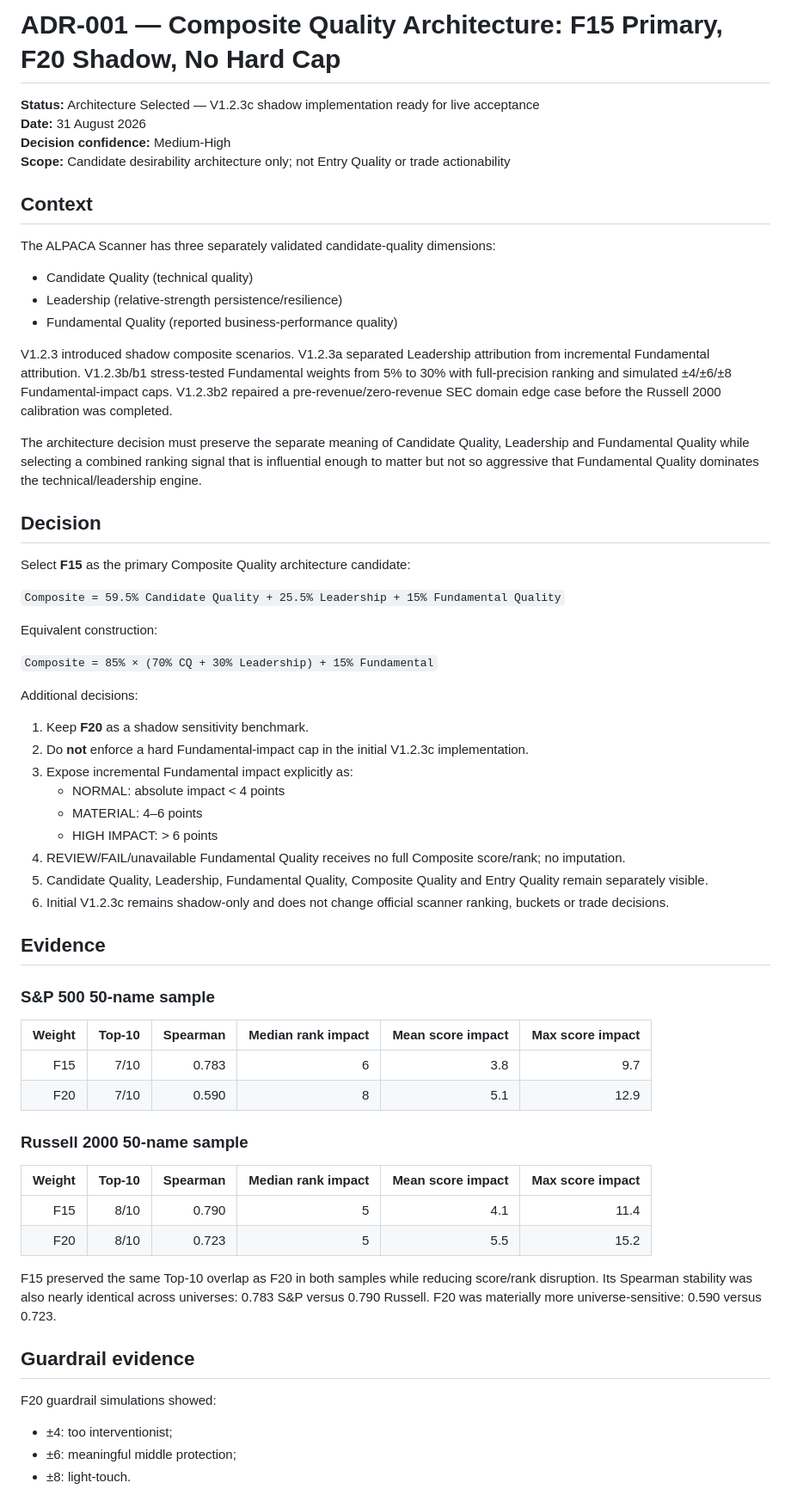
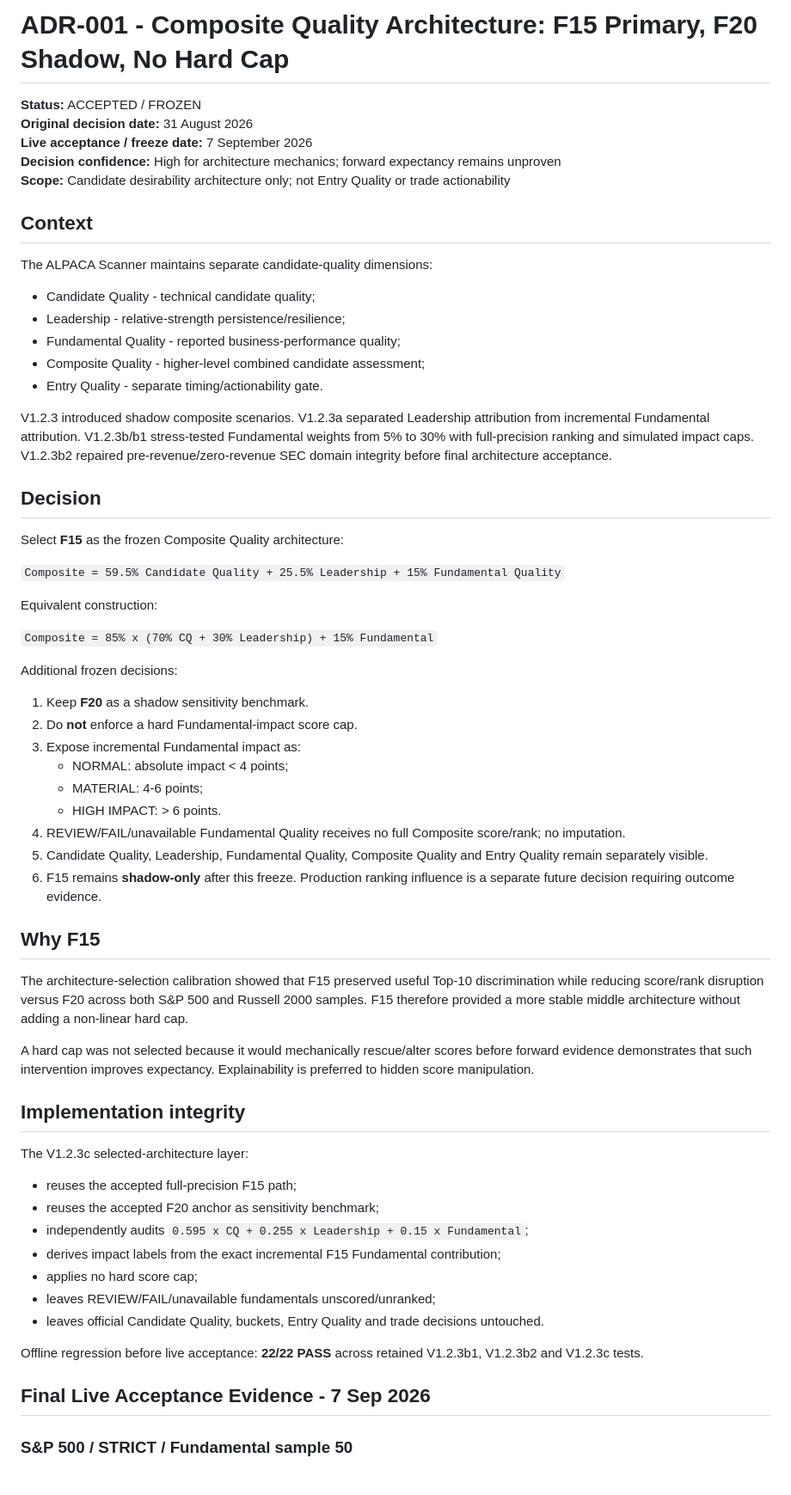
Before and after one commit to tradewithedge/alpaca-scanner, a Markdown page: docs/architecture/ADR-001-composite-quality-f15.md, the part around one of its changes. Shown at 86% size. Drawn GitHub-style.

```diff
--- a/docs/architecture/ADR-001-composite-quality-f15.md
+++ b/docs/architecture/ADR-001-composite-quality-f15.md
@@ -1,67 +1,66 @@
-# ADR-001 — Composite Quality Architecture: F15 Primary, F20 Shadow, No Hard Cap
+# ADR-001 - Composite Quality Architecture: F15 Primary, F20 Shadow, No Hard Cap
 
-**Status:** Architecture Selected — V1.2.3c shadow implementation ready for live acceptance
-**Date:** 31 August 2026
-**Decision confidence:** Medium-High
+**Status:** ACCEPTED / FROZEN
+**Original decision date:** 31 August 2026
+**Live acceptance / freeze date:** 7 September 2026
+**Decision confidence:** High for architecture mechanics; forward expectancy remains unproven
 **Scope:** Candidate desirability architecture only; not Entry Quality or trade actionability
 
 ## Context
 
-The ALPACA Scanner has three separately validated candidate-quality dimensions:
+The ALPACA Scanner maintains separate candidate-quality dimensions:
 
-- Candidate Quality (technical quality)
-- Leadership (relative-strength persistence/resilience)
-- Fundamental Quality (reported business-performance quality)
+- Candidate Quality - technical candidate quality;
+- Leadership - relative-strength persistence/resilience;
+- Fundamental Quality - reported business-performance quality;
+- Composite Quality - higher-level combined candidate assessment;
+- Entry Quality - separate timing/actionability gate.
 
-V1.2.3 introduced shadow composite scenarios. V1.2.3a separated Leadership attribution from incremental Fundamental attribution. V1.2.3b/b1 stress-tested Fundamental weights from 5% to 30% with full-precision ranking and simulated ±4/±6/±8 Fundamental-impact caps. V1.2.3b2 repaired a pre-revenue/zero-revenue SEC domain edge case before the Russell 2000 calibration was completed.
-
-The architecture decision must preserve the separate meaning of Candidate Quality, Leadership and Fundamental Quality while selecting a combined ranking signal that is influential enough to matter but not so aggressive that Fundamental Quality dominates the technical/leadership engine.
+V1.2.3 introduced shadow composite scenarios. V1.2.3a separated Leadership attribution from incremental Fundamental attribution. V1.2.3b/b1 stress-tested Fundamental weights from 5% to 30% with full-precision ranking and simulated impact caps. V1.2.3b2 repaired pre-revenue/zero-revenue SEC domain integrity before final architecture acceptance.
 
 ## Decision
 
-Select **F15** as the primary Composite Quality architecture candidate:
+Select **F15** as the frozen Composite Quality architecture:
 
 `Composite = 59.5% Candidate Quality + 25.5% Leadership + 15% Fundamental Quality`
 
 Equivalent construction:
 
-`Composite = 85% × (70% CQ + 30% Leadership) + 15% Fundamental`
+`Composite = 85% x (70% CQ + 30% Leadership) + 15% Fundamental`
 
-Additional decisions:
+Additional frozen decisions:
 
 1. Keep **F20** as a shadow sensitivity benchmark.
-2. Do **not** enforce a hard Fundamental-impact cap in the initial V1.2.3c implementation.
-3. Expose incremental Fundamental impact explicitly as:
-   - NORMAL: absolute impact < 4 points
-   - MATERIAL: 4–6 points
-   - HIGH IMPACT: > 6 points
+2. Do **not** enforce a hard Fundamental-impact score cap.
+3. Expose incremental Fundamental impact as:
+   - NORMAL: absolute impact < 4 points;
+   - MATERIAL: 4-6 points;
+   - HIGH IMPACT: > 6 points.
 4. REVIEW/FAIL/unavailable Fundamental Quality receives no full Composite score/rank; no imputation.
 5. Candidate Quality, Leadership, Fundamental Quality, Composite Quality and Entry Quality remain separately visible.
-6. Initial V1.2.3c remains shadow-only and does not change official scanner ranking, buckets or trade decisions.
+6. F15 remains **shadow-only** after this freeze. Production ranking influence is a separate future decision requiring outcome evidence.
 
-## Evidence
+## Why F15
 
-### S&P 500 50-name sample
+The architecture-selection calibration showed that F15 preserved useful Top-10 discrimination while reducing score/rank disruption versus F20 across both S&P 500 and Russell 2000 samples. F15 therefore provided a more stable middle architecture without adding a non-linear hard cap.
 
-| Weight | Top-10 | Spearman | Median rank impact | Mean score impact | Max score impact |
-|---:|---:|---:|---:|---:|---:|
-| F15 | 7/10 | 0.783 | 6 | 3.8 | 9.7 |
-| F20 | 7/10 | 0.590 | 8 | 5.1 | 12.9 |
+A hard cap was not selected because it would mechanically rescue/alter scores before forward evidence demonstrates that such intervention improves expectancy. Explainability is preferred to hidden score manipulation.
 
-### Russell 2000 50-name sample
+## Implementation integrity
 
-| Weight | Top-10 | Spearman | Median rank impact | Mean score impact | Max score impact |
-|---:|---:|---:|---:|---:|---:|
-| F15 | 8/10 | 0.790 | 5 | 4.1 | 11.4 |
-| F20 | 8/10 | 0.723 | 5 | 5.5 | 15.2 |
+The V1.2.3c selected-architecture layer:
 
-F15 preserved the same Top-10 overlap as F20 in both samples while reducing score/rank disruption. Its Spearman stability was also nearly identical across universes: 0.783 S&P versus 0.790 Russell. F20 was materially more universe-sensitive: 0.590 versus 0.723.
+- reuses the accepted full-precision F15 path;
+- reuses the accepted F20 anchor as sensitivity benchmark;
+- independently audits `0.595 x CQ + 0.255 x Leadership + 0.15 x Fundamental`;
+- derives impact labels from the exact incremental F15 Fundamental contribution;
+- applies no hard score cap;
+- leaves REVIEW/FAIL/unavailable fundamentals unscored/unranked;
+- leaves official Candidate Quality, buckets, Entry Quality and trade decisions untouched.
 
-## Guardrail evidence
+Offline regression before live acceptance: **22/22 PASS** across retained V1.2.3b1, V1.2.3b2 and V1.2.3c tests.
 
-F20 guardrail simulations showed:
+## Final Live Acceptance Evidence - 7 Sep 2026
 
-- ±4: too interventionist;
-- ±6: meaningful middle protection;
-- ±8: light-touch.
+### S&P 500 / STRICT / Fundamental sample 50
 
```
Also changed, not shown: other parts of docs/architecture/ADR-001-composite-quality-f15.md (+43 -79 lines).
